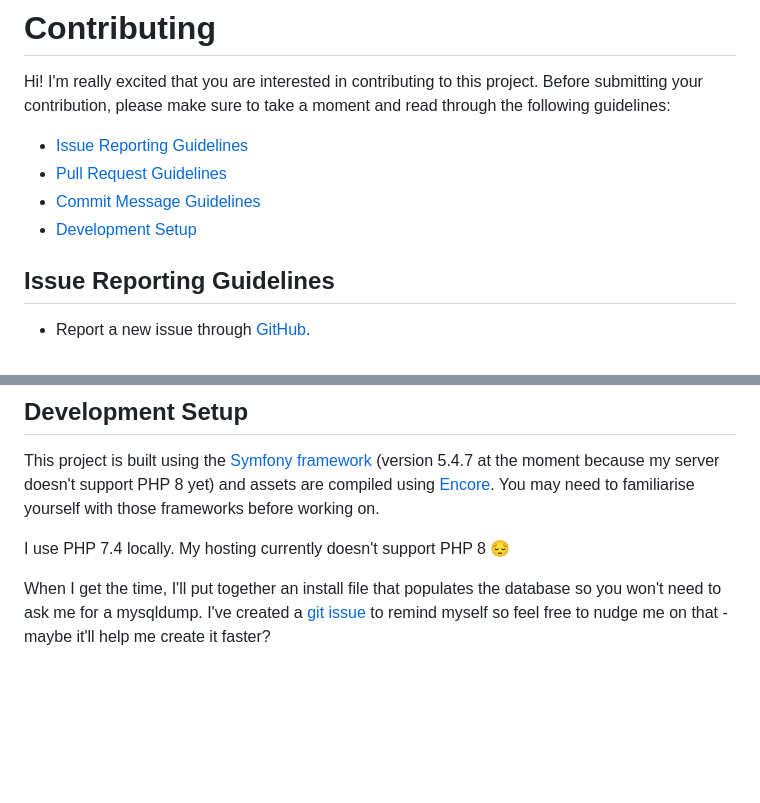
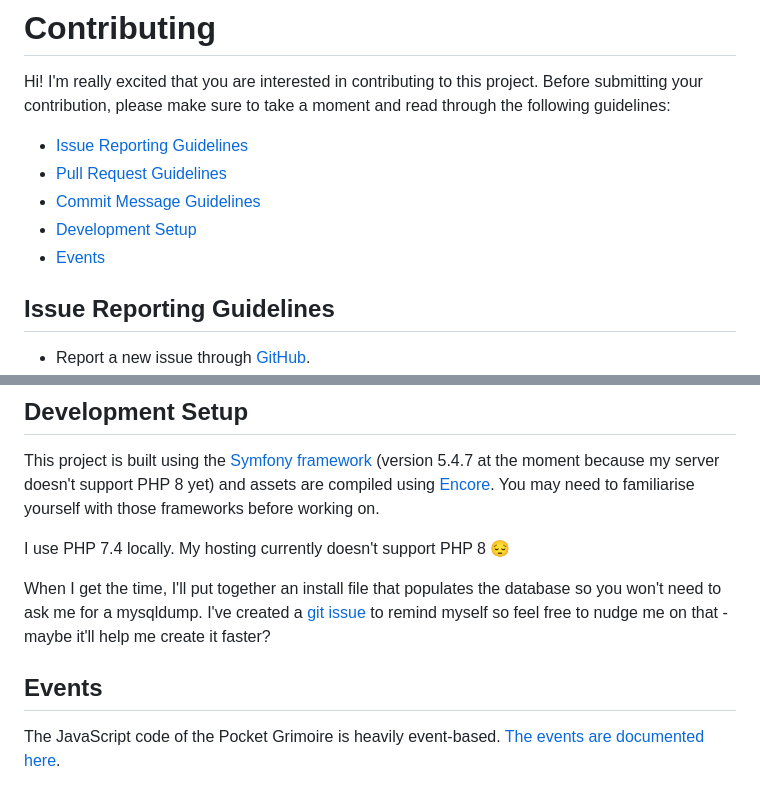
Before and after one commit to Skateside/pocket-grimoire, a Markdown page: CONTRIBUTING.md, 2 parts joined by grey strips. Drawn GitHub-style; blank space fills up the shorter version.

Commit message:
Document the JavaScript events

```diff
--- a/CONTRIBUTING.md
+++ b/CONTRIBUTING.md
@@ -6,6 +6,7 @@ Hi! I'm really excited that you are interested in contributing to this project.
 - [Pull Request Guidelines](#issue-reporting-guidelines)
 - [Commit Message Guidelines](#issue-reporting-guidelines)
 - [Development Setup](#development-setup)
+- [Events](#events)
 
 ## Issue Reporting Guidelines
 
@@ -58,3 +59,7 @@ This project is built using the [Symfony framework](https://symfony.com/doc/curr
 I use PHP 7.4 locally. My hosting currently doesn't support PHP 8 :pensive:
 
 When I get the time, I'll put together an install file that populates the database so you won't need to ask me for a mysqldump. I've created a [git issue](https://github.com/Skateside/pocket-grimoire/issues/36) to remind myself so feel free to nudge me on that - maybe it'll help me create it faster?
+
+## Events
+
+The JavaScript code of the Pocket Grimoire is heavily event-based. [The events are documented here](events.md).
```
Also changed, not shown: events.md (added, +338 -0 lines).
